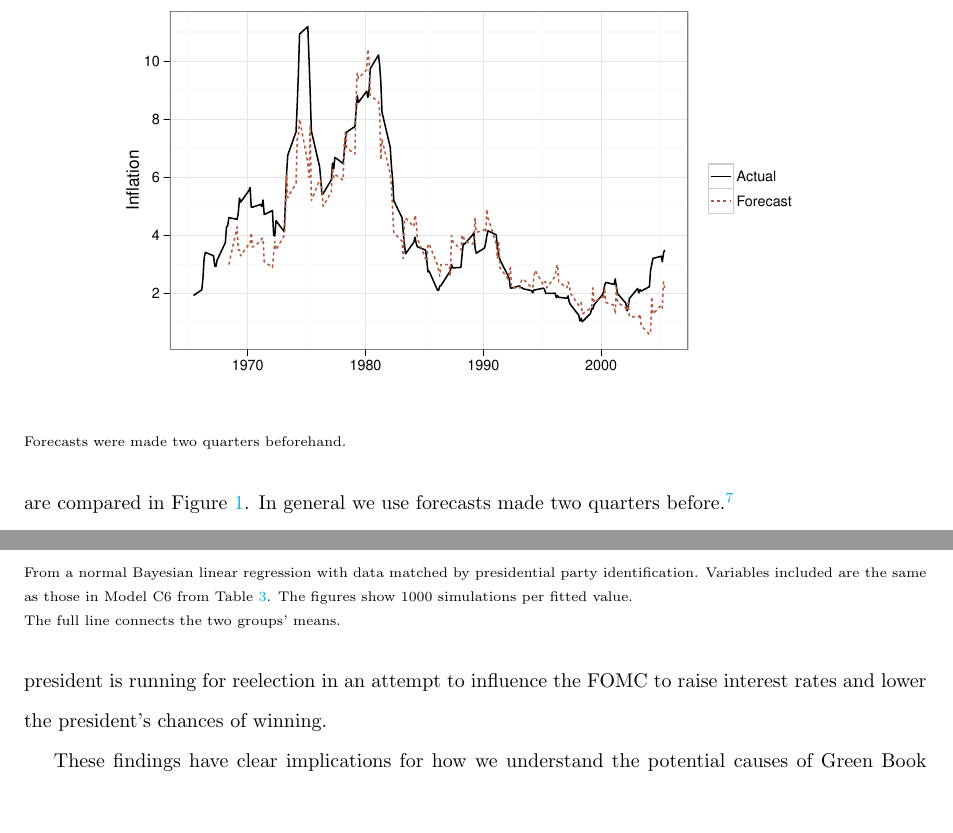
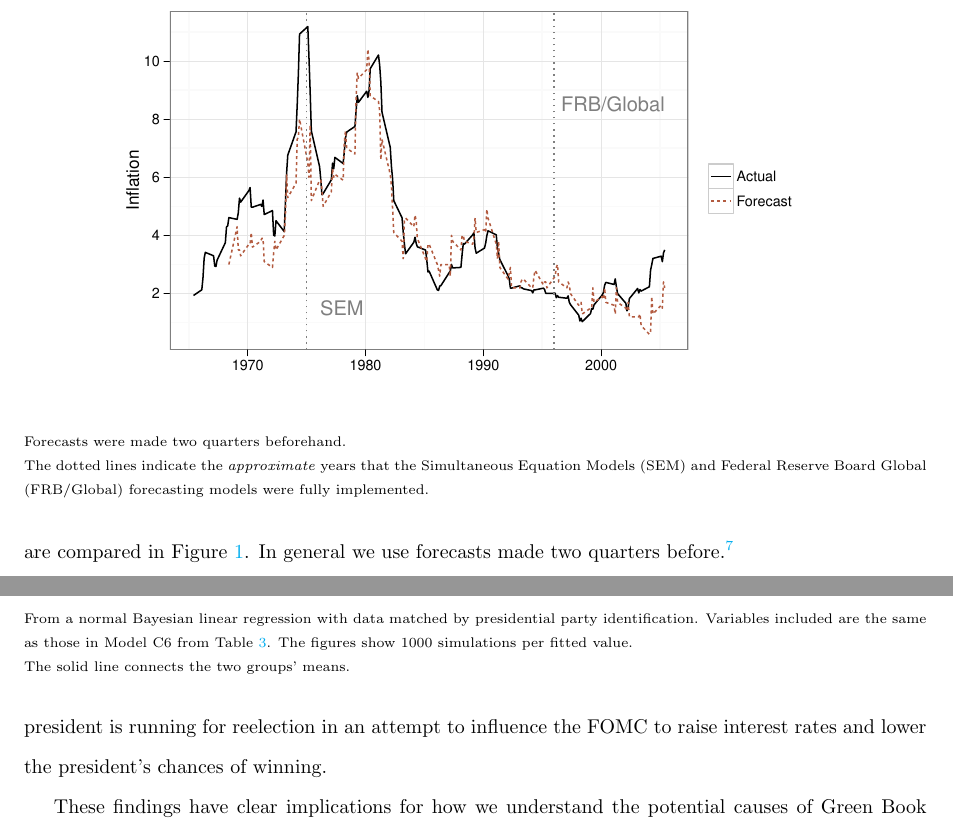
Before and after one commit to christophergandrud/GreenBook, a LaTeX paper (Paper/main_GreenBook.tex): two parts of pages 3 and 11 of 17, joined at a grey line, cut so that both start at the same text, the shorter picture padded with empty space. Compiled offline with pdfLaTeX.

Commit message:
annotate fig 1 and add GlobalModel

```diff
--- a/Paper/main_GreenBook.tex
+++ b/Paper/main_GreenBook.tex
@@ -476,7 +476,9 @@ Federal Reserve staff create ``Green Book" forecasts\footnote{Green Book data ca
 
     \end{center}
     \begin{singlespace}
-        {\scriptsize{Forecasts were made two quarters beforehand.}}
+        {\scriptsize{Forecasts were made two quarters beforehand. \\
+                     The dotted lines indicate the {\emph{approximate}} years that the Simultaneous Equation Models (SEM) and Federal Reserve Board Global (FRB/Global) forecasting models were fully implemented.
+                      }}
     \end{singlespace}
 \end{figure}
 
@@ -652,7 +654,7 @@ These analyses provide strong evidence that Federal Reserve staff overestimate t
 
     \end{center}
     \begin{singlespace}
-        {\scriptsize{From a normal Bayesian linear regression with data matched by presidential party identification. Variables included are the same as those in Model C6 from Table \ref{OutputBL}. The figures show 1000 simulations per fitted value. \\ The full line connects the two groups' means.}}
+        {\scriptsize{From a normal Bayesian linear regression with data matched by presidential party identification. Variables included are the same as those in Model C6 from Table \ref{OutputBL}. The figures show 1000 simulations per fitted value. \\ The solid line connects the two groups' means.}}
     \end{singlespace}
 \end{figure}
 
```
Also changed, not shown: Paper/figure/BaseInflation.pdf, Paper/figure/CoefComparePlots.pdf, Paper/figure/ExpectValueParty.pdf, Paper/figure/interPlots.pdf, Paper/figure/partisanError.pdf, Paper/main_GreenBook.pdf, 2 other files.
